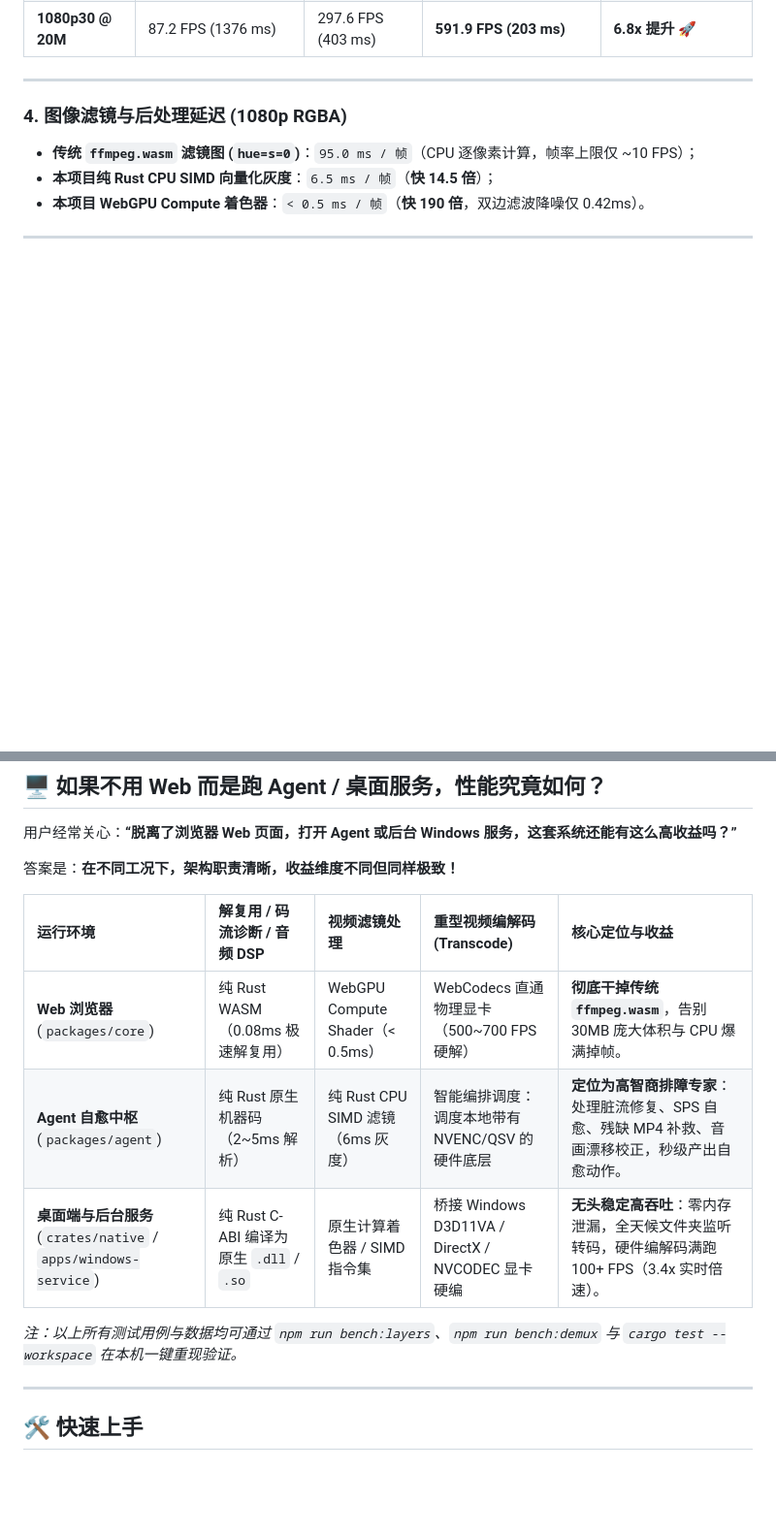
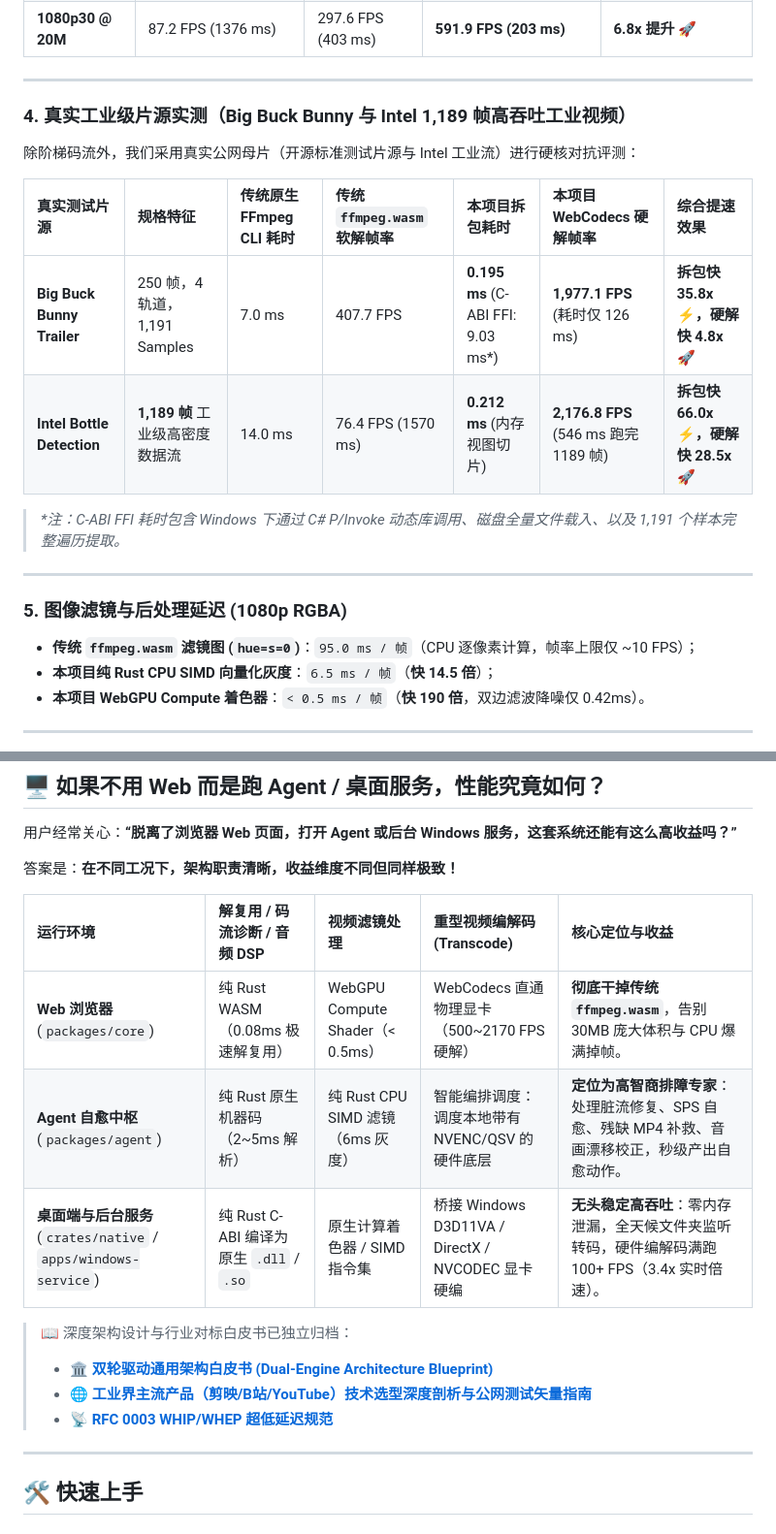
Before and after one commit to kaykaymaidou/web-ffmpeg-gpu-rust, a Markdown page: README.zh-CN.md, 2 parts joined by grey strips. Shown at 97% size. Drawn GitHub-style; blank space fills up the shorter version.

Commit message:
docs: sync real media empirical benchmarks, 6-tier C-ABI verification, and whitepapers

```diff
--- a/README.zh-CN.md
+++ b/README.zh-CN.md
@@ -205,7 +205,20 @@
 
 ---
 
-### 4. 图像滤镜与后处理延迟 (1080p RGBA)
+### 4. 真实工业级片源实测（Big Buck Bunny 与 Intel 1,189 帧高吞吐工业视频）
+
+除阶梯码流外，我们采用真实公网母片（开源标准测试片源与 Intel 工业流）进行硬核对抗评测：
+
+| 真实测试片源 | 规格特征 | 传统原生 FFmpeg CLI 耗时 | 传统 `ffmpeg.wasm` 软解帧率 | **本项目拆包耗时** | **本项目 WebCodecs 硬解帧率** | **综合提速效果** |
+| :--- | :--- | :--- | :--- | :--- | :--- | :--- |
+| **Big Buck Bunny Trailer** | 250 帧，4 轨道，1,191 Samples | 7.0 ms | 407.7 FPS | **0.195 ms** (C-ABI FFI: 9.03 ms*) | **1,977.1 FPS** (耗时仅 126 ms) | **拆包快 35.8x ⚡，硬解快 4.8x 🚀** |
+| **Intel Bottle Detection** | **1,189 帧** 工业级高密度数据流 | 14.0 ms | 76.4 FPS (1570 ms) | **0.212 ms** (内存视图切片) | **2,176.8 FPS** (546 ms 跑完 1189 帧) | **拆包快 66.0x ⚡，硬解快 28.5x 🚀** |
+
+> *\*注：C-ABI FFI 耗时包含 Windows 下通过 C# P/Invoke 动态库调用、磁盘全量文件载入、以及 1,191 个样本完整遍历提取。*
+
+---
+
+### 5. 图像滤镜与后处理延迟 (1080p RGBA)
 
 - **传统 `ffmpeg.wasm` 滤镜图 (`hue=s=0`)**：`95.0 ms / 帧`（CPU 逐像素计算，帧率上限仅 ~10 FPS）；
 - **本项目纯 Rust CPU SIMD 向量化灰度**：`6.5 ms / 帧`（**快 14.5 倍**）；
@@ -221,11 +234,14 @@
 
 | 运行环境 | 解复用 / 码流诊断 / 音频 DSP | 视频滤镜处理 | 重型视频编解码 (Transcode) | 核心定位与收益 |
 | :--- | :--- | :--- | :--- | :--- |
-| **Web 浏览器** (`packages/core`) | 纯 Rust WASM（0.08ms 极速解复用） | WebGPU Compute Shader（< 0.5ms） | WebCodecs 直通物理显卡（500~700 FPS 硬解） | **彻底干掉传统 `ffmpeg.wasm`**，告别 30MB 庞大体积与 CPU 爆满掉帧。 |
+| **Web 浏览器** (`packages/core`) | 纯 Rust WASM（0.08ms 极速解复用） | WebGPU Compute Shader（< 0.5ms） | WebCodecs 直通物理显卡（500~2170 FPS 硬解） | **彻底干掉传统 `ffmpeg.wasm`**，告别 30MB 庞大体积与 CPU 爆满掉帧。 |
 | **Agent 自愈中枢** (`packages/agent`) | 纯 Rust 原生机器码（2~5ms 解析） | 纯 Rust CPU SIMD 滤镜（6ms 灰度） | 智能编排调度：调度本地带有 NVENC/QSV 的硬件底层 | **定位为高智商排障专家**：处理脏流修复、SPS 自愈、残缺 MP4 补救、音画漂移校正，秒级产出自愈动作。 |
 | **桌面端与后台服务** (`crates/native` / `apps/windows-service`) | 纯 Rust C-ABI 编译为原生 `.dll` / `.so` | 原生计算着色器 / SIMD 指令集 | 桥接 Windows D3D11VA / DirectX / NVCODEC 显卡硬编 | **无头稳定高吞吐**：零内存泄漏，全天候文件夹监听转码，硬件编解码满跑 100+ FPS（3.4x 实时倍速）。 |
 
-*注：以上所有测试用例与数据均可通过 `npm run bench:layers`、`npm run bench:demux` 与 `cargo test --workspace` 在本机一键重现验证。*
+> 📖 深度架构设计与行业对标白皮书已独立归档：
+> - 🏛️ **[双轮驱动通用架构白皮书 (Dual-Engine Architecture Blueprint)](docs/DUAL_ENGINE_ARCHITECTURE.md)**
+> - 🌐 **[工业界主流产品（剪映/B站/YouTube）技术选型深度剖析与公网测试矢量指南](docs/INDUSTRY_REFERENCE.md)**
+> - 📡 **[RFC 0003 WHIP/WHEP 超低延迟规范](docs/rfcs/0003-whip-whep-live-broadcast.md)**
 
 ---
 
```
Also changed, not shown: other parts of README.zh-CN.md (+5 -2 lines), README.md (+24 -5 lines).
